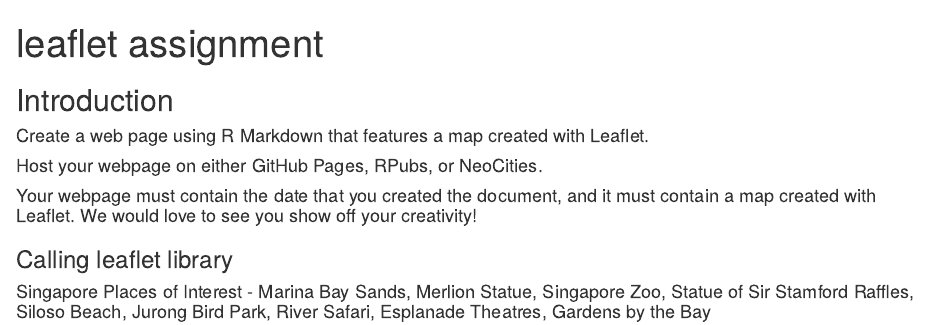
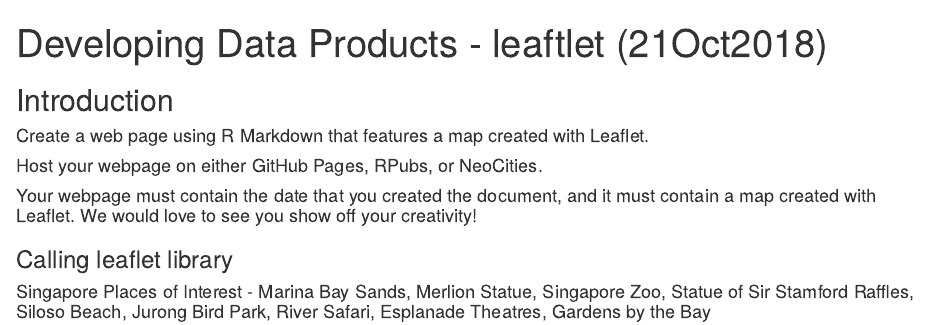
Before and after one commit to sgpohlj87/JHU-Developing-Data-Products, an R Markdown document (leaflet.Rmd): the page in a window 1100 px wide, from its top. The pictures show the output file leaflet.html that the author committed with the source, opened offline.

Commit message:
Add files via upload

```diff
--- a/leaflet.Rmd
+++ b/leaflet.Rmd
@@ -1,5 +1,5 @@
 ---
-title: "leaflet assignment"
+title: "Developing Data Products - leaftlet (21Oct2018)"
 output: html_document
 ---
 
```
Also changed, not shown: leaflet.html.
